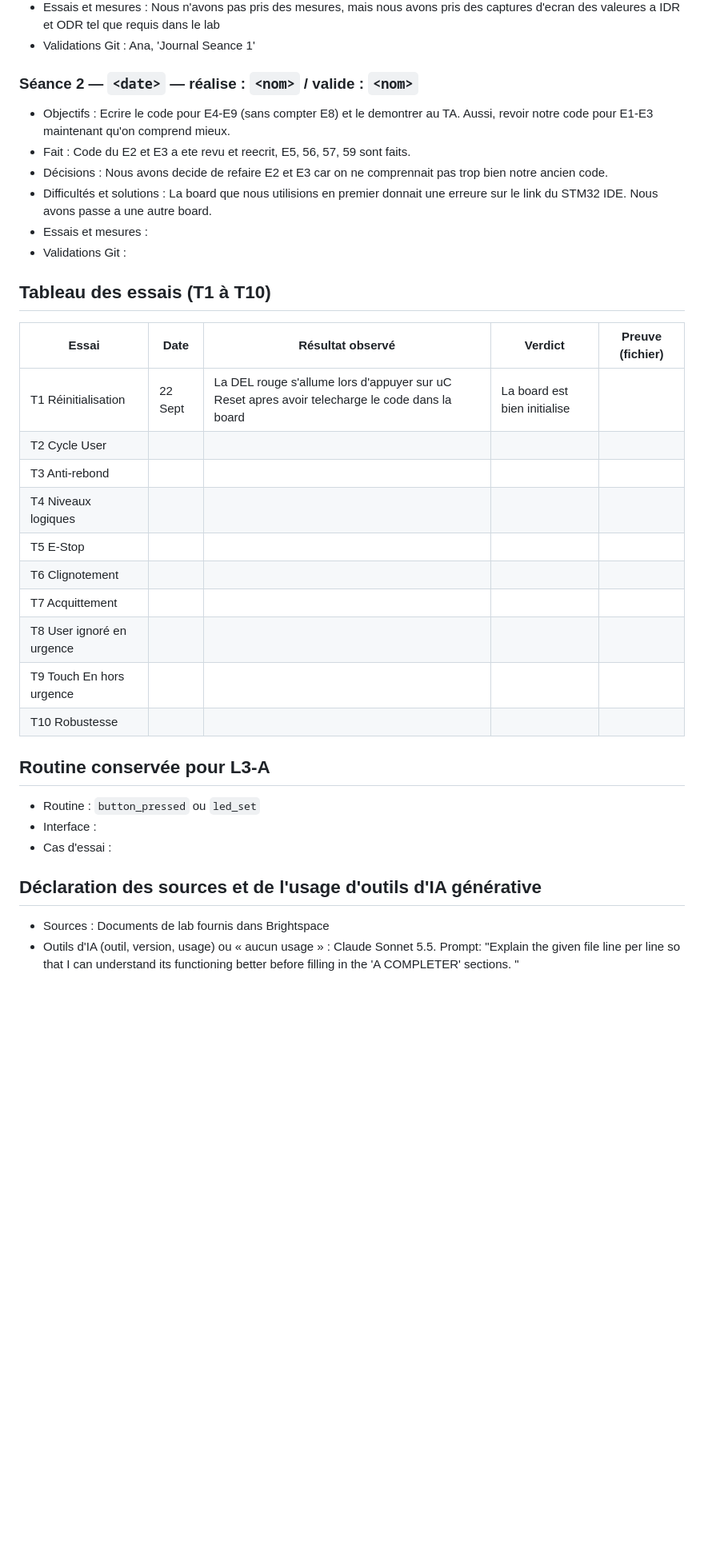
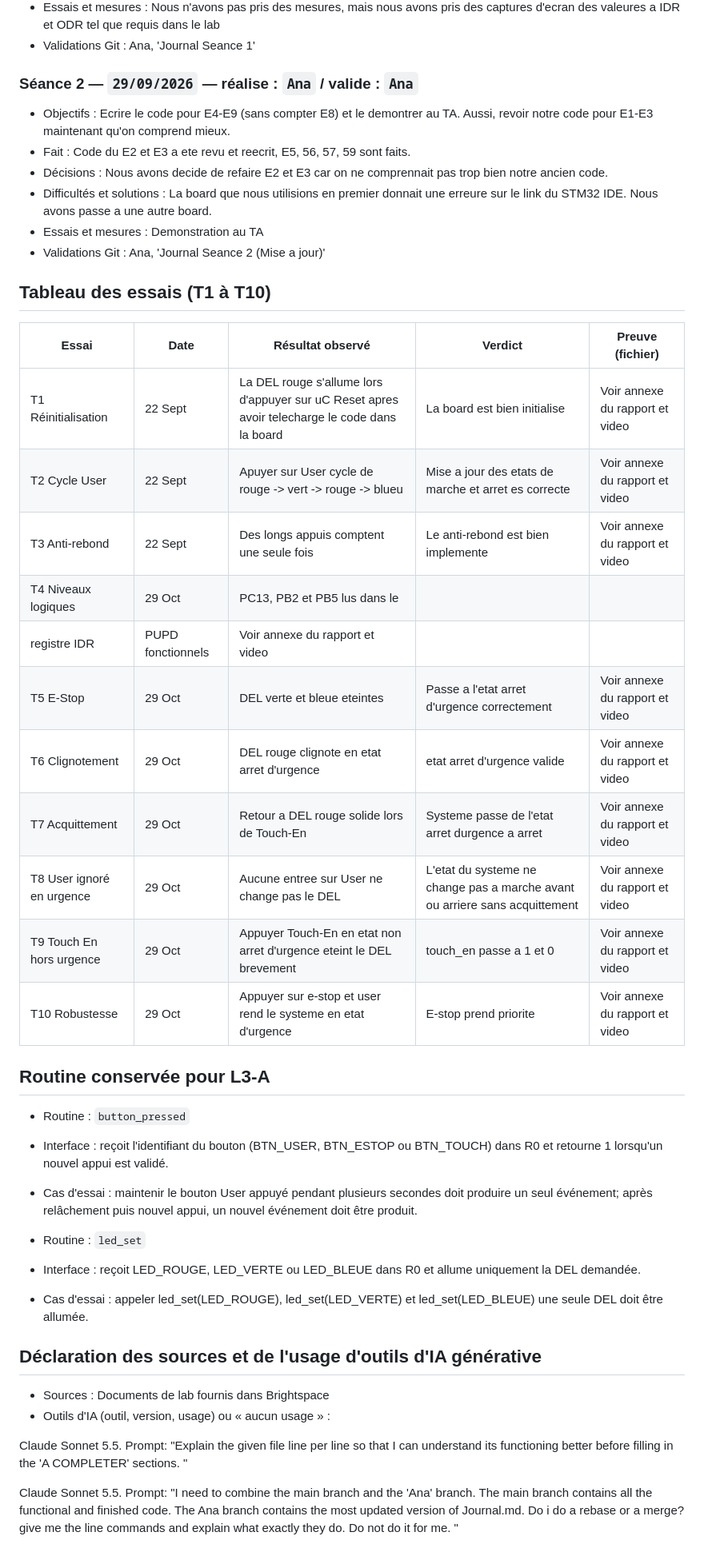
Before and after one commit to AnaJBarragan/CompArch2, a Markdown page: CEG3536_Lab1_Groupe-Yassine-Ana-Simon/JOURNAL.md, the part around one of its changes. Shown at 80% size. Drawn GitHub-style; blank space fills up the shorter version.

Commit message:
Restored the Journal.md from branch 'Ana'

```diff
--- a/CEG3536_Lab1_Groupe-Yassine-Ana-Simon/JOURNAL.md
+++ b/CEG3536_Lab1_Groupe-Yassine-Ana-Simon/JOURNAL.md
@@ -51,33 +51,42 @@
 - Essais et mesures : Nous n'avons pas pris des mesures, mais nous avons pris des captures d'ecran des valeures a IDR et ODR tel que requis dans le lab
 - Validations Git : Ana, 'Journal Seance 1'
 
-### Séance 2 — `<date>` — réalise : `<nom>` / valide : `<nom>`
+### Séance 2 — `29/09/2026` — réalise : `Ana` / valide : `Ana`
 - Objectifs : Ecrire le code pour E4-E9 (sans compter E8) et le demontrer au TA. Aussi, revoir notre code pour E1-E3 maintenant qu'on comprend mieux.
 - Fait : Code du E2 et E3 a ete revu et reecrit, E5, 56, 57, 59 sont faits.
 - Décisions : Nous avons decide de refaire E2 et E3 car on ne comprennait pas trop bien notre ancien code.
 - Difficultés et solutions : La board que nous utilisions en premier donnait une erreure sur le link du STM32 IDE. Nous avons passe a une autre board.
-- Essais et mesures :
-- Validations Git :
+- Essais et mesures : Demonstration au TA
+- Validations Git : Ana, 'Journal Seance 2 (Mise a jour)'
 
 ## Tableau des essais (T1 à T10)
 | Essai | Date | Résultat observé | Verdict | Preuve (fichier) |
 |---|---|---|---|---|
-| T1 Réinitialisation | 22 Sept | La DEL rouge s'allume lors d'appuyer sur uC Reset apres avoir telecharge le code dans la board | La board est bien initialise | |
-| T2 Cycle User | | | | |
-| T3 Anti-rebond | | | | |
-| T4 Niveaux logiques | | | | |
-| T5 E-Stop | | | | |
-| T6 Clignotement | | | | |
-| T7 Acquittement | | | | |
-| T8 User ignoré en urgence | | | | |
-| T9 Touch En hors urgence | | | | |
-| T10 Robustesse | | | | |
+| T1 Réinitialisation | 22 Sept | La DEL rouge s'allume lors d'appuyer sur uC Reset apres avoir telecharge le code dans la board | La board est bien initialise | Voir annexe du rapport et video |
+| T2 Cycle User | 22 Sept | Apuyer sur User cycle de rouge -> vert -> rouge -> blueu | Mise a jour des etats de marche et arret es correcte | Voir annexe du rapport et video |
+| T3 Anti-rebond | 22 Sept | Des longs appuis comptent une seule fois | Le anti-rebond est bien implemente | Voir annexe du rapport et video |
+| T4 Niveaux logiques | 29 Oct | PC13, PB2 et PB5 lus dans le
+registre IDR | PUPD fonctionnels | Voir annexe du rapport et video |
+| T5 E-Stop | 29 Oct | DEL verte et bleue eteintes | Passe a l'etat arret d'urgence correctement | Voir annexe du rapport et video |
+| T6 Clignotement | 29 Oct | DEL rouge clignote en etat arret d'urgence | etat arret d'urgence valide | Voir annexe du rapport et video |
+| T7 Acquittement | 29 Oct | Retour a DEL rouge solide lors de Touch-En | Systeme passe de l'etat arret durgence a arret | Voir annexe du rapport et video |
+| T8 User ignoré en urgence | 29 Oct | Aucune entree sur User ne change pas le DEL | L'etat du systeme ne change pas a marche avant ou arriere sans acquittement | Voir annexe du rapport et video |
+| T9 Touch En hors urgence | 29 Oct | Appuyer Touch-En en etat non arret d'urgence eteint le DEL brevement | touch_en passe a 1 et 0 | Voir annexe du rapport et video |
+| T10 Robustesse | 29 Oct | Appuyer sur e-stop et user rend le systeme en etat d'urgence | E-stop prend priorite | Voir annexe du rapport et video |
 
 ## Routine conservée pour L3-A
-- Routine : `button_pressed` ou `led_set`
-- Interface :
-- Cas d'essai :
+- Routine : `button_pressed`
+- Interface : reçoit l'identifiant du bouton (BTN_USER, BTN_ESTOP ou BTN_TOUCH) dans R0 et retourne 1 lorsqu'un nouvel appui est validé.
+- Cas d'essai : maintenir le bouton User appuyé pendant plusieurs secondes doit produire un seul événement; après relâchement puis nouvel appui, un nouvel événement doit être produit.
+
+- Routine : `led_set`
+- Interface : reçoit LED_ROUGE, LED_VERTE ou LED_BLEUE dans R0 et allume uniquement la DEL demandée.
+- Cas d'essai : appeler led_set(LED_ROUGE), led_set(LED_VERTE) et led_set(LED_BLEUE) une seule DEL doit être allumée.
 
 ## Déclaration des sources et de l'usage d'outils d'IA générative
 - Sources : Documents de lab fournis dans Brightspace
-- Outils d'IA (outil, version, usage) ou « aucun usage » : Claude Sonnet 5.5. Prompt: "Explain the given file line per line so that I can understand its functioning better before filling in the 'A COMPLETER' sections. "
+- Outils d'IA (outil, version, usage) ou « aucun usage » :
+
+Claude Sonnet 5.5. Prompt: "Explain the given file line per line so that I can understand its functioning better before filling in the 'A COMPLETER' sections. "
+
+Claude Sonnet 5.5. Prompt: "I need to combine the main branch and the 'Ana' branch. The main branch contains all the functional and finished code. The Ana branch contains the most updated version of Journal.md. Do i do a rebase or a merge? give me the line commands and explain what exactly they do. Do not do it for me. "
```
Also changed, not shown: other parts of CEG3536_Lab1_Groupe-Yassine-Ana-Simon/JOURNAL.md (+11 -11 lines).
